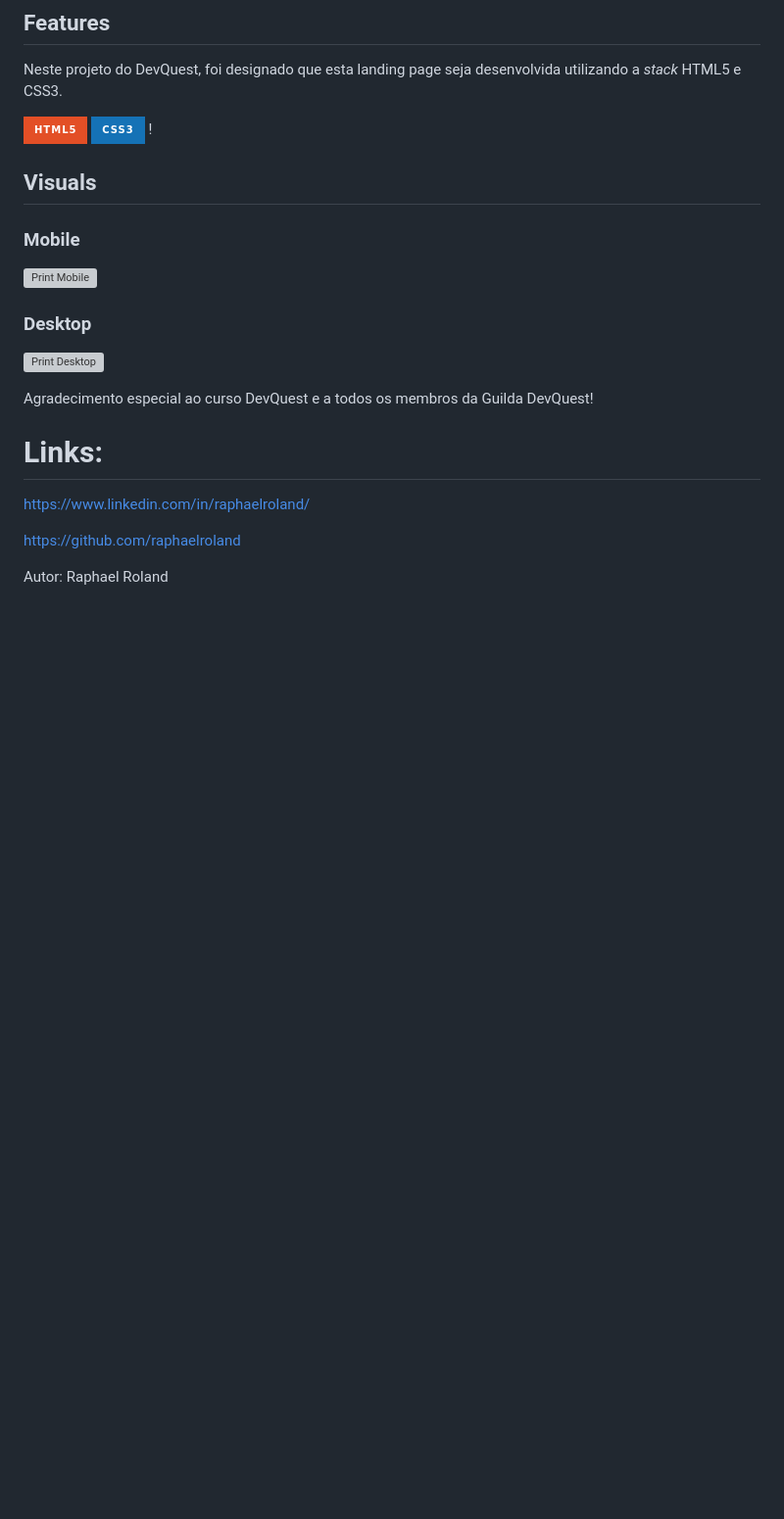
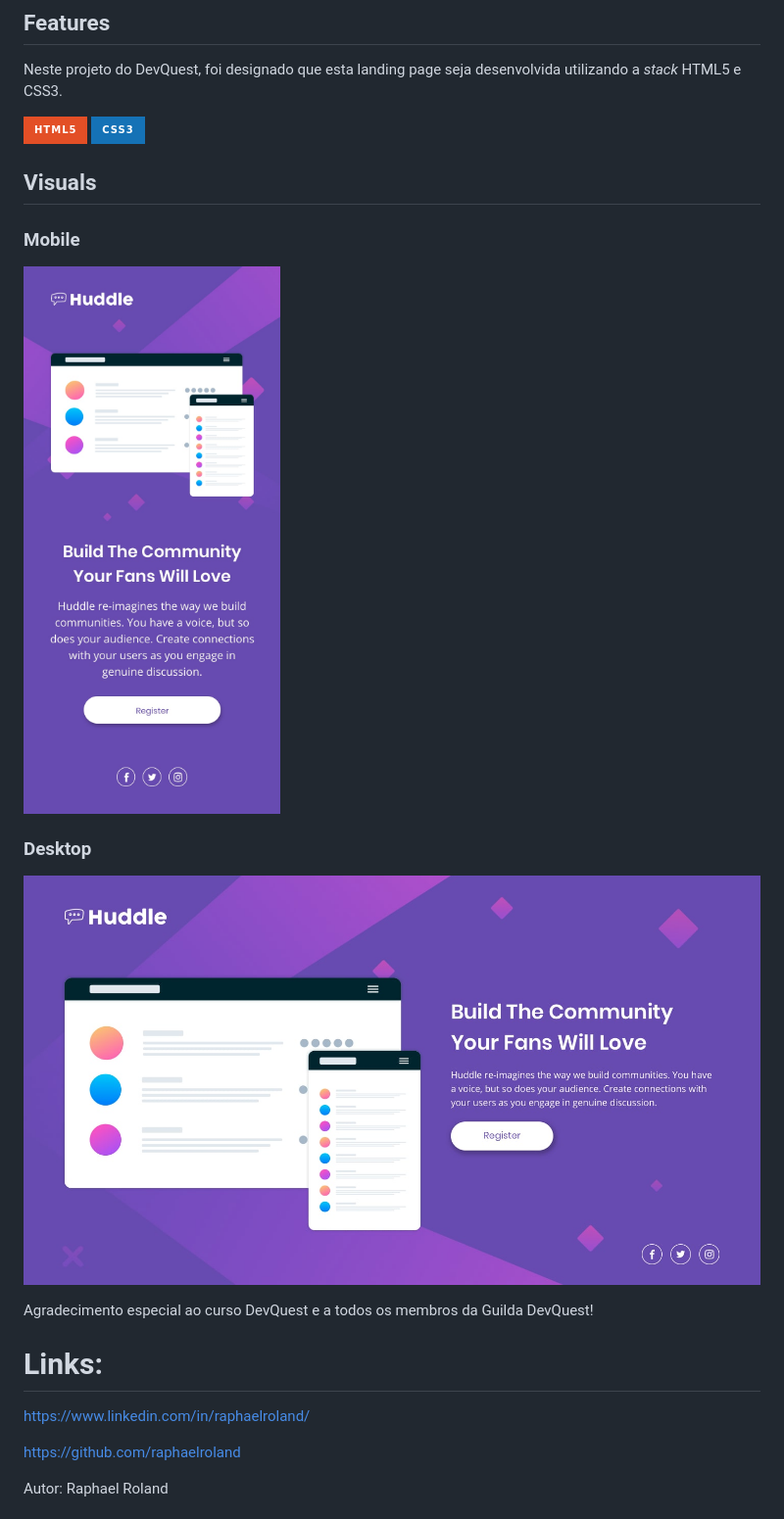
Before and after one commit to raphaelroland/huddle, a Markdown page: README.md, the part around the change. Shown: that part at 98% size. Rendered like a GitHub page; pictures changed too: src/images/desktop-design.jpg (added), src/images/mobile-design.jpg (added); badges without logos; blank space fills up the shorter version; grey boxes are pictures that could not be loaded.

Commit message:
image

```diff
--- a/README.md
+++ b/README.md
@@ -6,16 +6,16 @@ Frontendmentor challenge.
 
 Neste projeto do DevQuest, foi designado que esta landing page seja desenvolvida utilizando a *stack* HTML5 e CSS3.
 
- ![html5](https://img.shields.io/badge/HTML5-E34F26?style=for-the-badge&logo=html5&logoColor=white) ![css3](https://img.shields.io/badge/css3-1572B6?style=for-the-badge&logo=css3&logoColor=white) !
+ ![html5](https://img.shields.io/badge/HTML5-E34F26?style=for-the-badge&logo=html5&logoColor=white) ![css3](https://img.shields.io/badge/css3-1572B6?style=for-the-badge&logo=css3&logoColor=white)
 ## Visuals
 
 ### Mobile
 
-![Print Mobile](./src/images/bg-mobile.svg)
+![Print Mobile](./src/images/mobile-design.jpg)
 
 ### Desktop
 
-![Print Desktop](./src/images/bg-desktop.svg)
+![Print Desktop](./src/images/desktop-design.jpg)
 
 
 Agradecimento especial ao curso DevQuest e a todos os membros da Guilda DevQuest!
```
